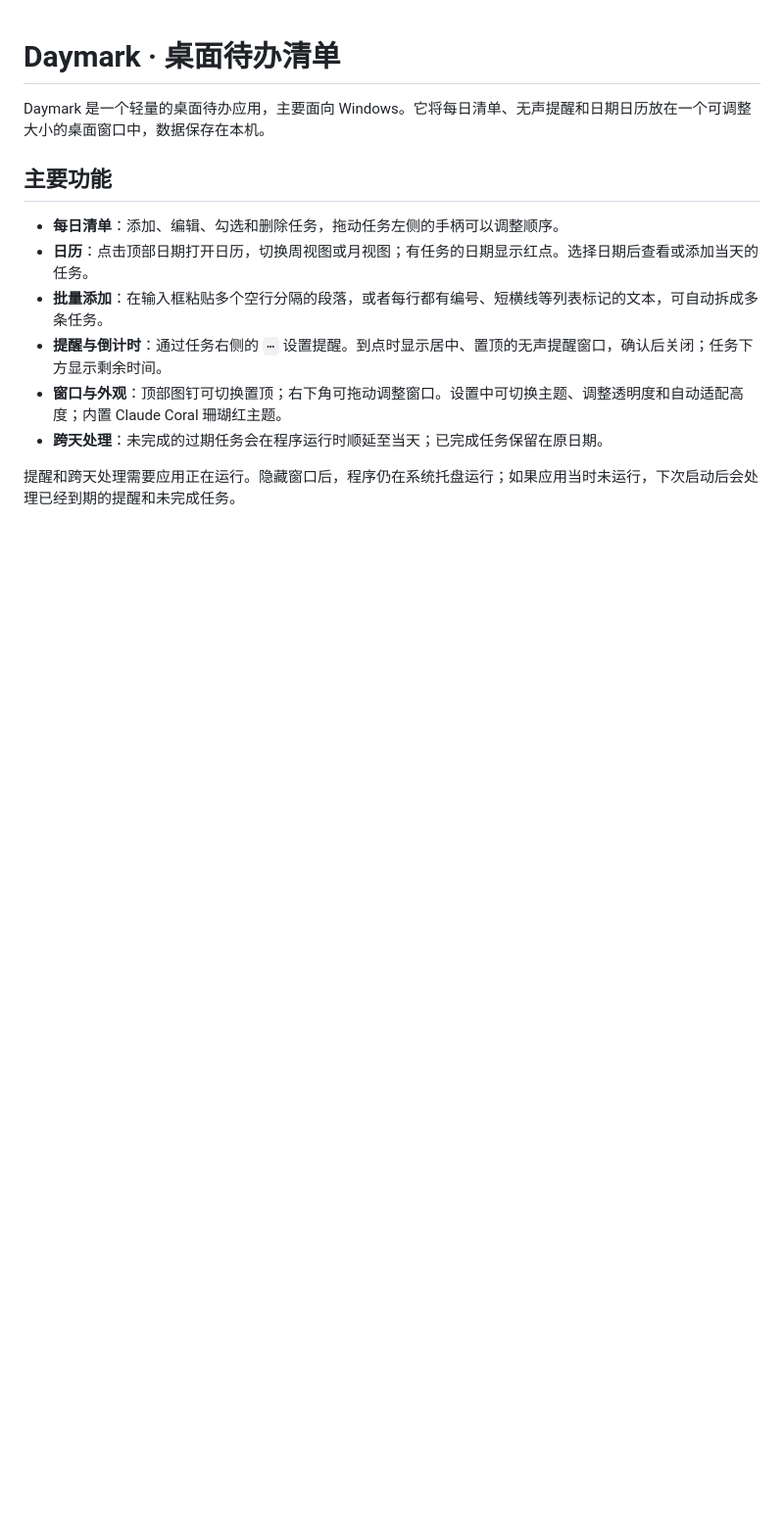
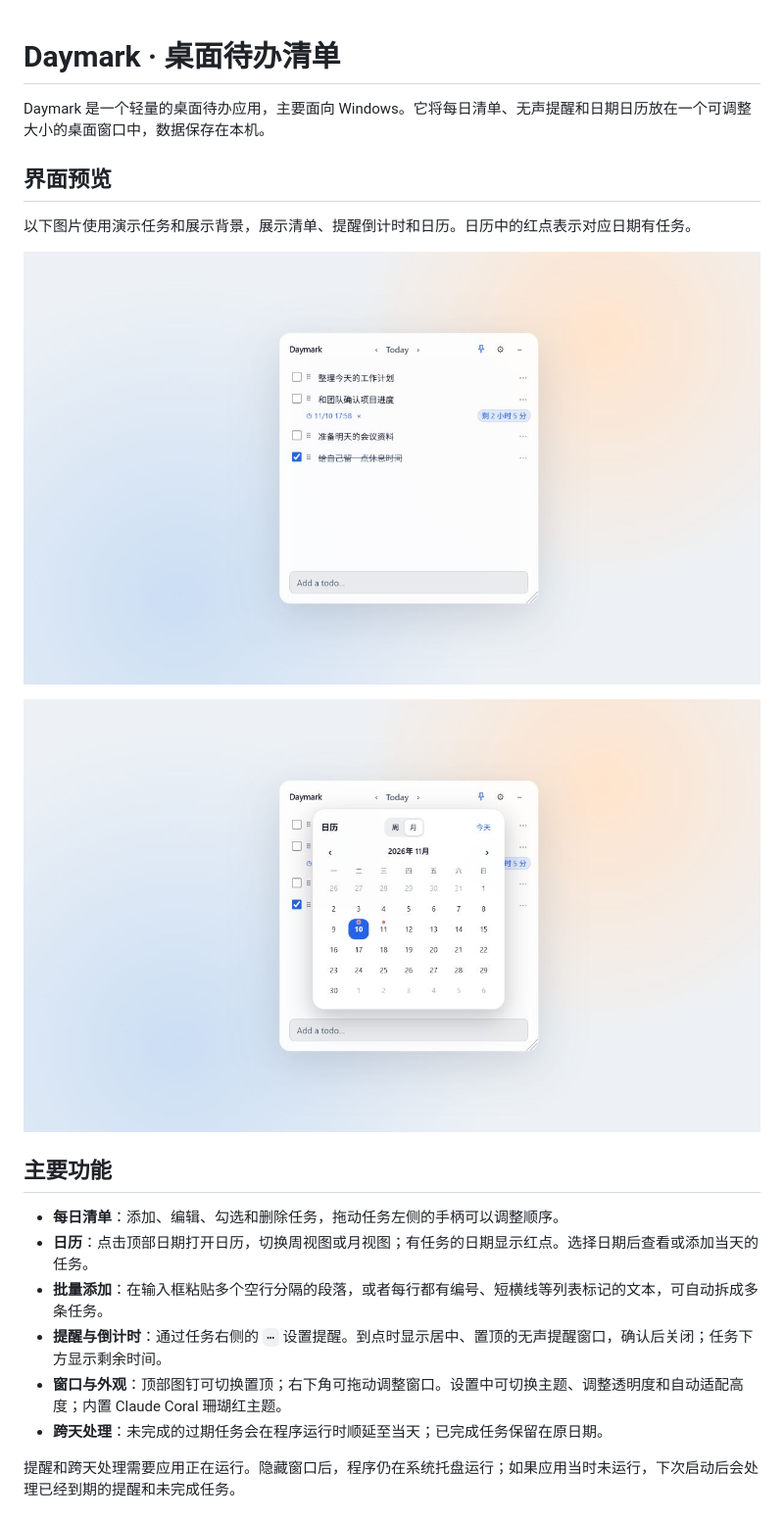
Before and after one commit to jensenzhong/daymark-desktop, a Markdown page: README.md, the part around one of its changes. Shown at 98% size. Rendered like a GitHub page; pictures changed too: docs/images/calendar.jpg (added), docs/images/list.jpg (added); blank space fills up the shorter version.

Commit message:
Add README examples and interface previews

```diff
--- a/README.md
+++ b/README.md
@@ -1,6 +1,14 @@
 # Daymark · 桌面待办清单
 
 Daymark 是一个轻量的桌面待办应用，主要面向 Windows。它将每日清单、无声提醒和日期日历放在一个可调整大小的桌面窗口中，数据保存在本机。
+
+## 界面预览
+
+以下图片使用演示任务和展示背景，展示清单、提醒倒计时和日历。日历中的红点表示对应日期有任务。
+
+![Daymark 每日清单与提醒倒计时示例](docs/images/list.jpg)
+
+![Daymark 日历月视图示例](docs/images/calendar.jpg)
 
 ## 主要功能
 
```
Also changed, not shown: other parts of README.md (+12 -0 lines).
